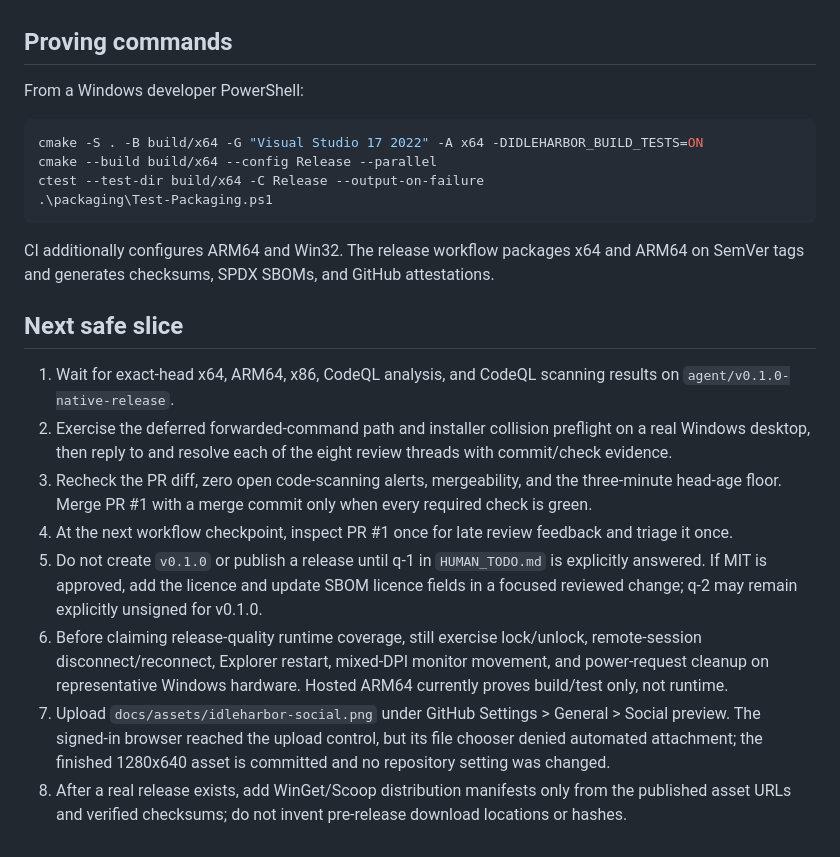
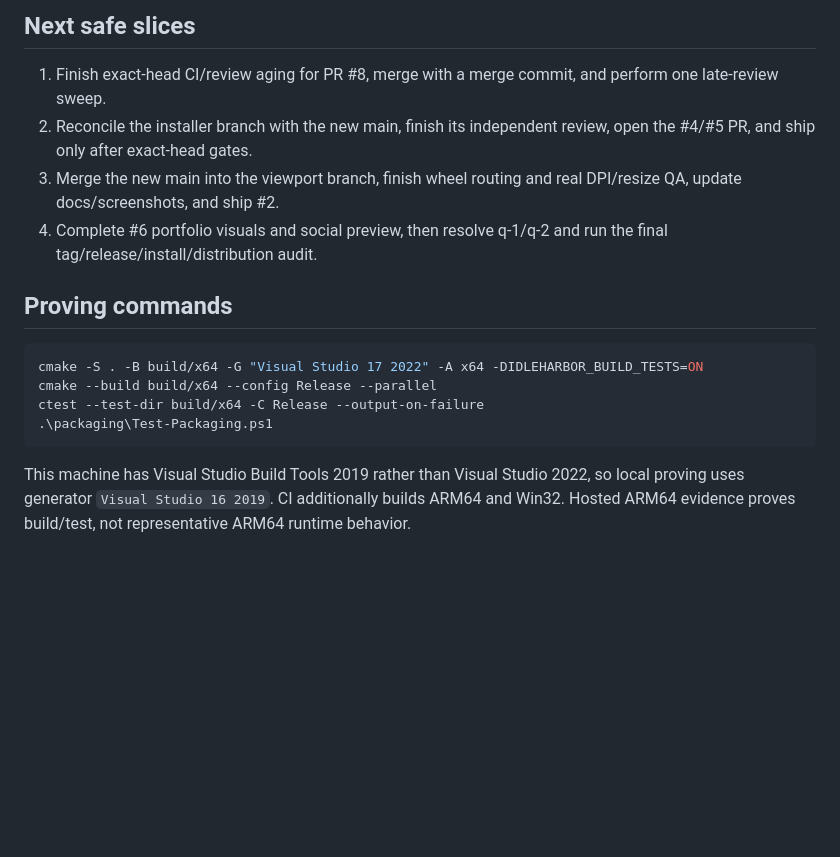
Before and after one commit to Chris0Jeky/IdleHarbor, a Markdown page: PROJECT_STATE.md, the part around one of its changes. GitHub-like rendering; blank space fills up the shorter version.

````diff
--- a/PROJECT_STATE.md
+++ b/PROJECT_STATE.md
@@ -49,7 +81,15 @@ until the corresponding commit and verification evidence are posted.
+## Next safe slices
+
+1. Finish exact-head CI/review aging for PR #8, merge with a merge commit, and perform one late-review
+   sweep.
+2. Reconcile the installer branch with the new main, finish its independent review, open the #4/#5
+   PR, and ship only after exact-head gates.
+3. Merge the new main into the viewport branch, finish wheel routing and real DPI/resize QA, update
+   docs/screenshots, and ship #2.
+4. Complete #6 portfolio visuals and social preview, then resolve q-1/q-2 and run the final
+   tag/release/install/distribution audit.
 
 ## Proving commands
-
-From a Windows developer PowerShell:
 
 ```powershell
 cmake -S . -B build/x64 -G "Visual Studio 17 2022" -A x64 -DIDLEHARBOR_BUILD_TESTS=ON
@@ -58,26 +98,6 @@ ctest --test-dir build/x64 -C Release --output-on-failure
 .\packaging\Test-Packaging.ps1
 ```
 
-CI additionally configures ARM64 and Win32. The release workflow packages x64 and ARM64 on SemVer
-tags and generates checksums, SPDX SBOMs, and GitHub attestations.
-
-## Next safe slice
-
-1. Wait for exact-head x64, ARM64, x86, CodeQL analysis, and CodeQL scanning results on
-   `agent/v0.1.0-native-release`.
-2. Exercise the deferred forwarded-command path and installer collision preflight on a real Windows
-   desktop, then reply to and resolve each of the eight review threads with commit/check evidence.
-3. Recheck the PR diff, zero open code-scanning alerts, mergeability, and the three-minute head-age
-   floor. Merge PR #1 with a merge commit only when every required check is green.
-4. At the next workflow checkpoint, inspect PR #1 once for late review feedback and triage it once.
-5. Do not create `v0.1.0` or publish a release until q-1 in `HUMAN_TODO.md` is explicitly answered.
-   If MIT is approved, add the licence and update SBOM licence fields in a focused reviewed change;
-   q-2 may remain explicitly unsigned for v0.1.0.
-6. Before claiming release-quality runtime coverage, still exercise lock/unlock, remote-session
-   disconnect/reconnect, Explorer restart, mixed-DPI monitor movement, and power-request cleanup on
-   representative Windows hardware. Hosted ARM64 currently proves build/test only, not runtime.
-7. Upload `docs/assets/idleharbor-social.png` under GitHub Settings > General > Social preview. The
-   signed-in browser reached the upload control, but its file chooser denied automated attachment;
-   the finished 1280x640 asset is committed and no repository setting was changed.
-8. After a real release exists, add WinGet/Scoop distribution manifests only from the published
-   asset URLs and verified checksums; do not invent pre-release download locations or hashes.
+This machine has Visual Studio Build Tools 2019 rather than Visual Studio 2022, so local proving
+uses generator `Visual Studio 16 2019`. CI additionally builds ARM64 and Win32. Hosted ARM64
+evidence proves build/test, not representative ARM64 runtime behavior.
````
Also changed, not shown: other parts of PROJECT_STATE.md (+65 -33 lines).
